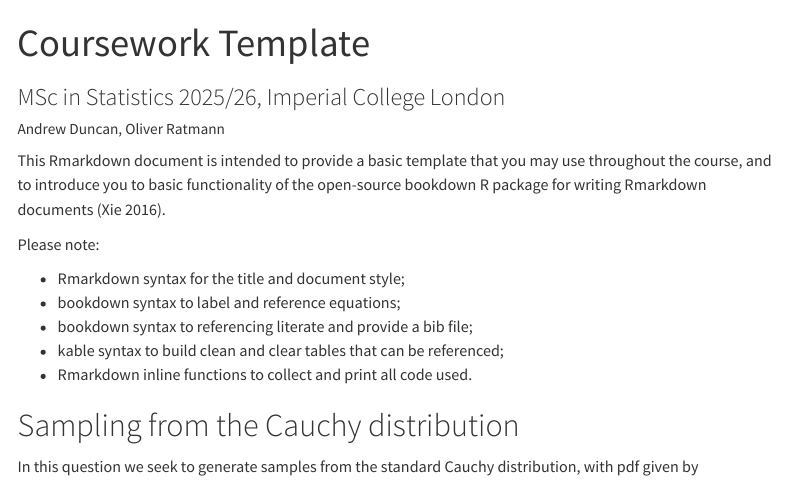
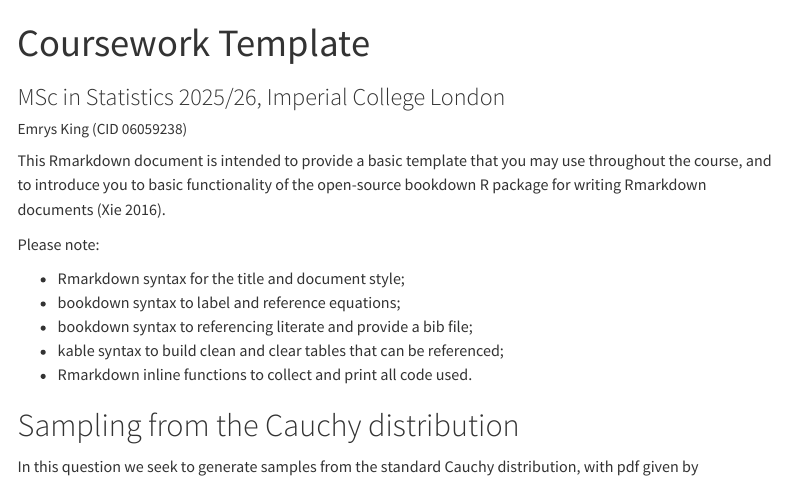
Before and after one commit to egkegk/template_coursework, a Quarto document (MSc_Statistics_coursework_quarto.qmd): the page in a window 1100 px wide, from its top. Rendered offline with R 4.5, knitr and Pandoc in place of Quarto, with nearby package versions; code that draws random numbers runs with fixed seeds of ours; menus at the side of the page are left out.

Commit message:
update author field

```diff
--- a/MSc_Statistics_coursework_quarto.qmd
+++ b/MSc_Statistics_coursework_quarto.qmd
@@ -1,7 +1,7 @@
 ---
 title: "Coursework Template"
 subtitle: 'MSc in Statistics 2025/26, Imperial College London'
-author: "Andrew Duncan, Oliver Ratmann"
+author: "Emrys King (CID 06059238)"
 format:
   html:
     toc: true
```
